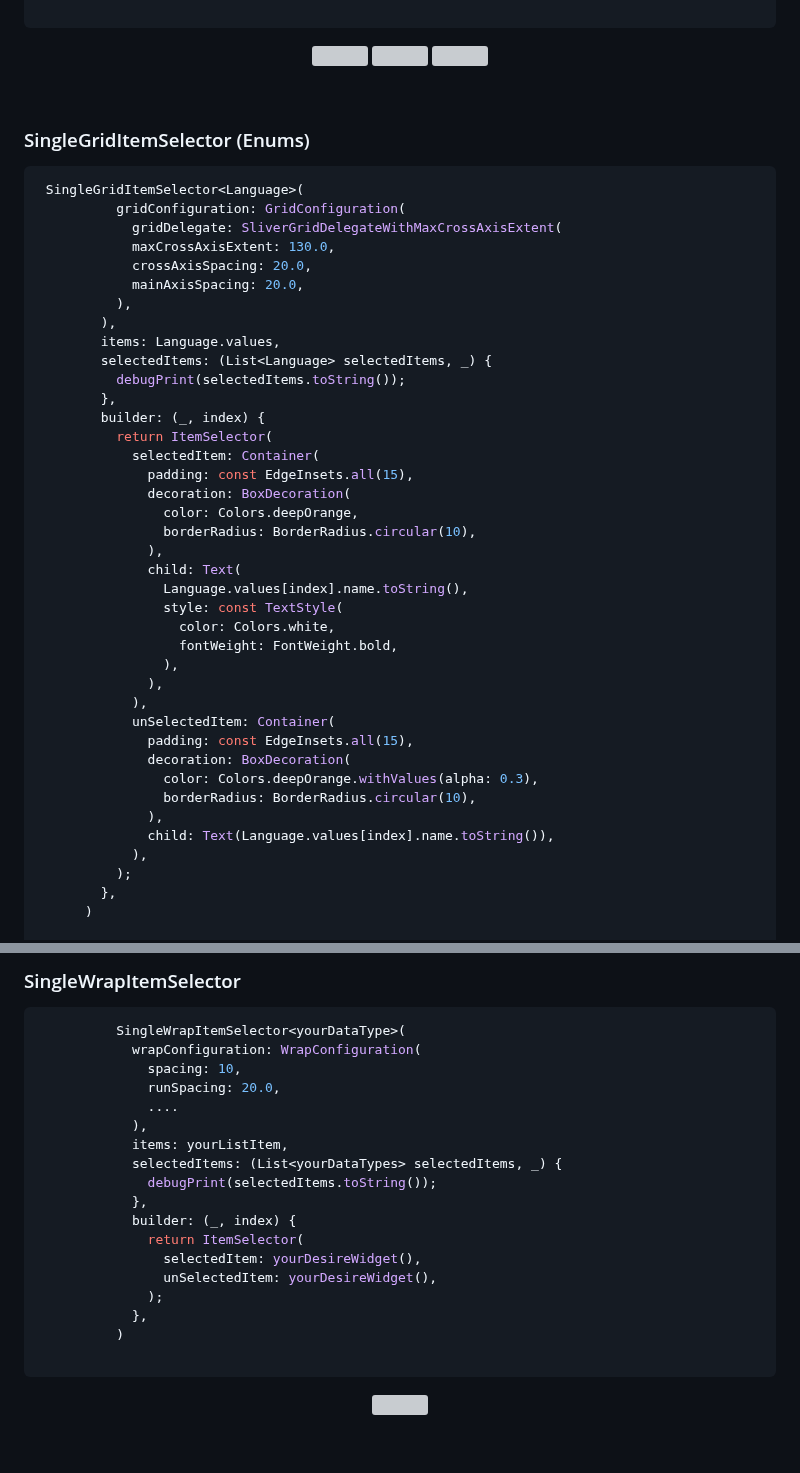
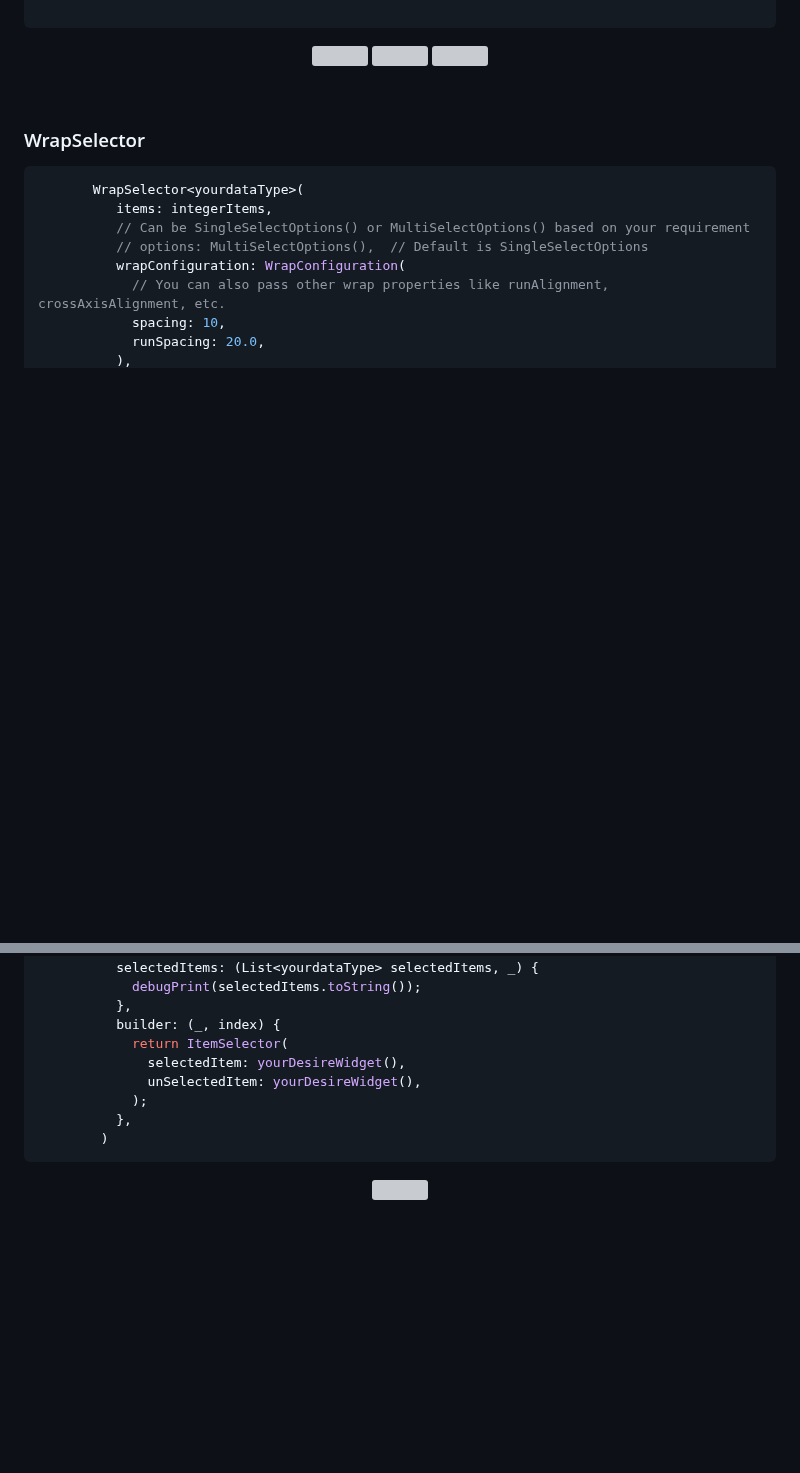
Before and after one commit to SinaSys/items_selector, a Markdown page: README.md, 2 parts joined by grey strips. GitHub-like rendering; blank space fills up the shorter version; grey boxes are pictures that could not be loaded.

````diff
--- a/README.md
+++ b/README.md
@@ -258,48 +258,15 @@ flutter pub add items_selector
 <br>
 
 
-### SingleGridItemSelector (Enums)
+### WrapSelector
 
 ```dart
- SingleGridItemSelector<Language>(
-          gridConfiguration: GridConfiguration(
-            gridDelegate: SliverGridDelegateWithMaxCrossAxisExtent(
-            maxCrossAxisExtent: 130.0,
-            crossAxisSpacing: 20.0,
-            mainAxisSpacing: 20.0,
+       WrapSelector<yourdataType>(
+          items: integerItems,
+          // Can be SingleSelectOptions() or MultiSelectOptions() based on your requirement
+          // options: MultiSelectOptions(),  // Default is SingleSelectOptions
+          wrapConfiguration: WrapConfiguration(
+            // You can also pass other wrap properties like runAlignment, crossAxisAlignment, etc.
+            spacing: 10,
+            runSpacing: 20.0,
           ),
-        ),
-        items: Language.values,
-        selectedItems: (List<Language> selectedItems, _) {
-          debugPrint(selectedItems.toString());
-        },
-        builder: (_, index) {
-          return ItemSelector(
-            selectedItem: Container(
-              padding: const EdgeInsets.all(15),
-              decoration: BoxDecoration(
-                color: Colors.deepOrange,
-                borderRadius: BorderRadius.circular(10),
-              ),
-              child: Text(
-                Language.values[index].name.toString(),
-                style: const TextStyle(
-                  color: Colors.white,
-                  fontWeight: FontWeight.bold,
-                ),
-              ),
-            ),
-            unSelectedItem: Container(
-              padding: const EdgeInsets.all(15),
-              decoration: BoxDecoration(
-                color: Colors.deepOrange.withValues(alpha: 0.3),
-                borderRadius: BorderRadius.circular(10),
-              ),
-              child: Text(Language.values[index].name.toString()),
-            ),
-          );
-        },
-      )
-
-```
-
@@ -399,24 +273,13 @@ MultiGridItemSelector<Person>(
-### SingleWrapItemSelector
-
-```dart
-          SingleWrapItemSelector<yourDataType>(
-            wrapConfiguration: WrapConfiguration(
-              spacing: 10,
-              runSpacing: 20.0,
-              ....
-            ),
-            items: yourListItem,
-            selectedItems: (List<yourDataTypes> selectedItems, _) {
-              debugPrint(selectedItems.toString());
-            },
-            builder: (_, index) {
-              return ItemSelector(
-                selectedItem: yourDesireWidget(),
-                unSelectedItem: yourDesireWidget(),
-              );
-            },
-          )
-
+          selectedItems: (List<yourdataType> selectedItems, _) {
+            debugPrint(selectedItems.toString());
+          },
+          builder: (_, index) {
+            return ItemSelector(
+              selectedItem: yourDesireWidget(),
+              unSelectedItem: yourDesireWidget(),
+            );
+          },
+        )
 ```
 
 <p align="center">
````
Also changed, not shown: other parts of README.md (+0 -93 lines).
